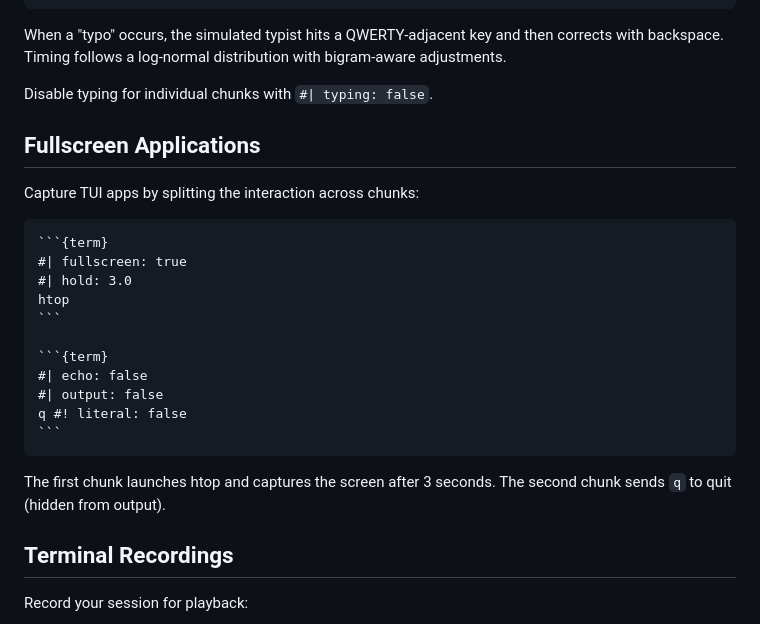
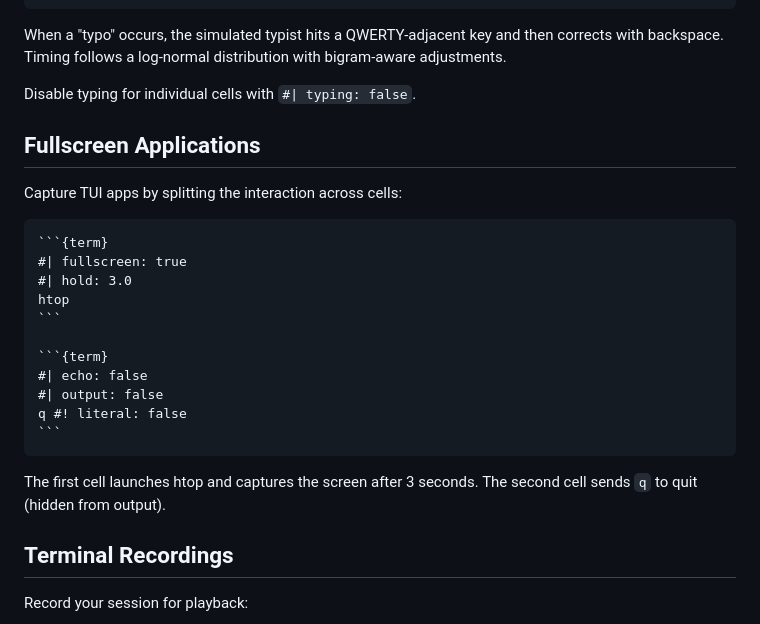
Before and after one commit to jeroenjanssens/quarto-term, a Markdown page: README.md, the part around one of its changes. GitHub-like rendering.

`````diff
--- a/README.md
+++ b/README.md
@@ -165,11 +165,11 @@ term:
 
 When a "typo" occurs, the simulated typist hits a QWERTY-adjacent key and then corrects with backspace. Timing follows a log-normal distribution with bigram-aware adjustments.
 
-Disable typing for individual chunks with `#| typing: false`.
+Disable typing for individual cells with `#| typing: false`.
 
 ## Fullscreen Applications
 
-Capture TUI apps by splitting the interaction across chunks:
+Capture TUI apps by splitting the interaction across cells:
 
 ````markdown
 ```{term}
@@ -185,7 +185,7 @@ q #! literal: false
 ```
 ````
 
-The first chunk launches htop and captures the screen after 3 seconds. The second chunk sends `q` to quit (hidden from output).
+The first cell launches htop and captures the screen after 3 seconds. The second cell sends `q` to quit (hidden from output).
 
 ## Terminal Recordings
 
`````
Also changed, not shown: other parts of README.md (+11 -11 lines).
